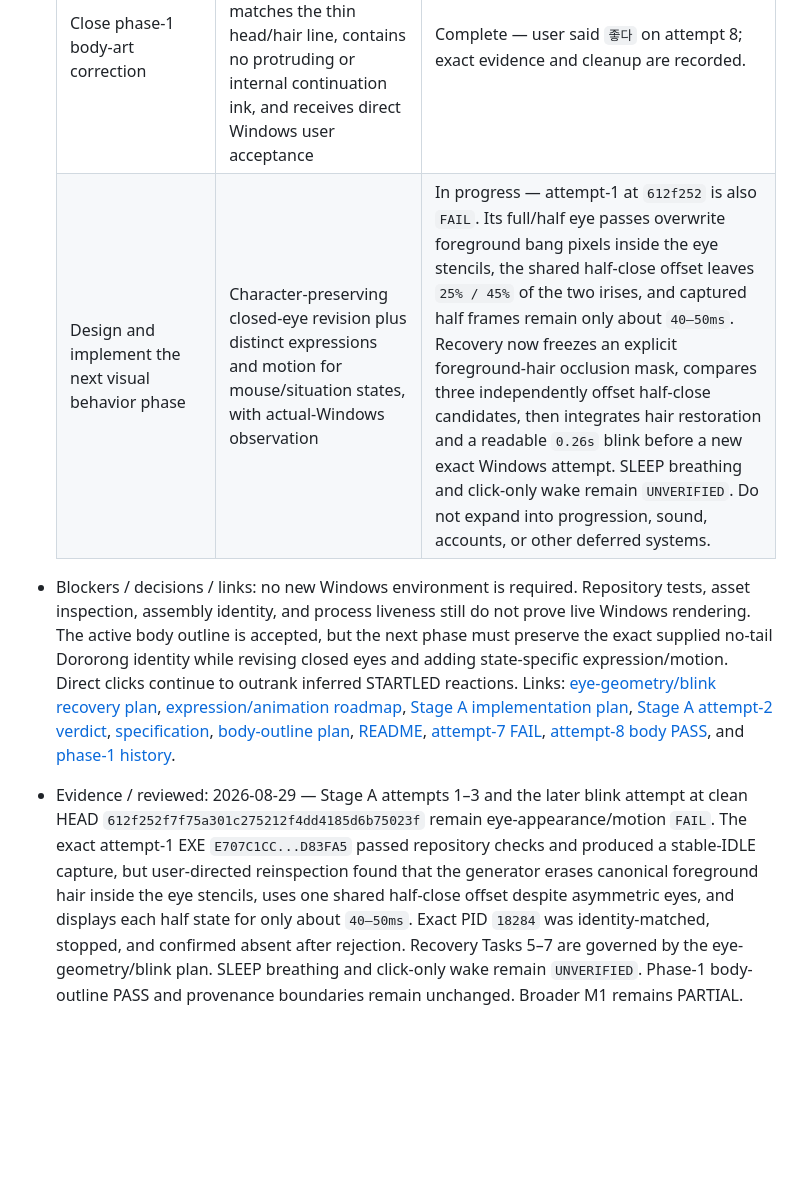
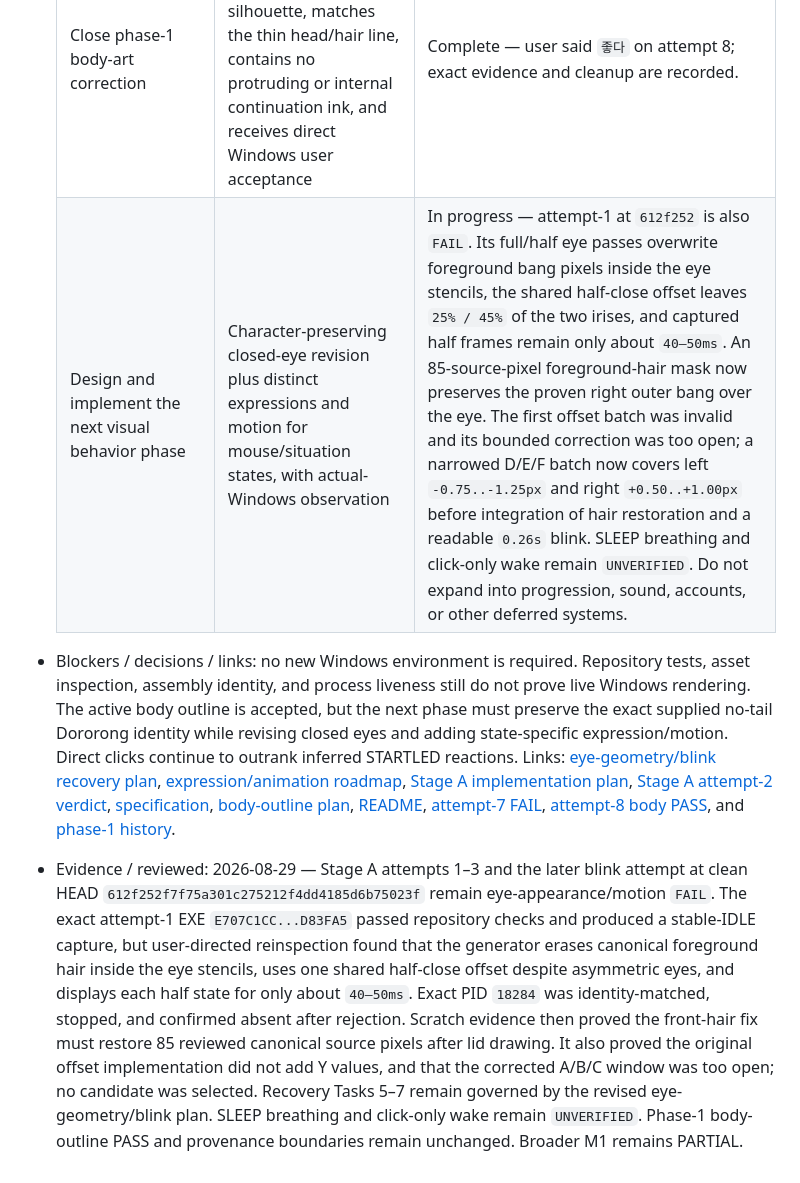
Before and after one commit to JOEWRKS/Doropet, a Markdown page: TASKS.md, the part around the change. Rendered like a GitHub page; blank space fills up the shorter version.

```diff
--- a/TASKS.md
+++ b/TASKS.md
@@ -9,7 +9,7 @@
   | Persist approved M1 design and implementation plan | Current spec and implementation plan inspected; JOENESS contract linked | Complete |
   | Implement and verify M1 | Automated core checks, Release publish, and all actual-Windows acceptance checks in the spec pass | In progress — the replacement E-only artifact uses `W=1.5`, E gain `2.5`, and C gain `0`. Source/native generation, causal thin-outline regression, repository visual inspection, independent review, fresh automation, framework-dependent publish, and attempt-8 actual-Windows body-outline observation pass. Closed-eye expression/motion refinement and remaining interaction/non-interference observations remain UNVERIFIED, so broader M1 is PARTIAL. |
   | Close phase-1 body-art correction | Exact E-only artifact preserves the canonical no-tail silhouette, matches the thin head/hair line, contains no protruding or internal continuation ink, and receives direct Windows user acceptance | Complete — user said `좋다` on attempt 8; exact evidence and cleanup are recorded. |
-  | Design and implement the next visual behavior phase | Character-preserving closed-eye revision plus distinct expressions and motion for mouse/situation states, with actual-Windows observation | In progress — attempt-1 at `612f252` is also `FAIL`. Its full/half eye passes overwrite foreground bang pixels inside the eye stencils, the shared half-close offset leaves `25% / 45%` of the two irises, and captured half frames remain only about `40–50ms`. Recovery now freezes an explicit foreground-hair occlusion mask, compares three independently offset half-close candidates, then integrates hair restoration and a readable `0.26s` blink before a new exact Windows attempt. SLEEP breathing and click-only wake remain `UNVERIFIED`. Do not expand into progression, sound, accounts, or other deferred systems. |
+  | Design and implement the next visual behavior phase | Character-preserving closed-eye revision plus distinct expressions and motion for mouse/situation states, with actual-Windows observation | In progress — attempt-1 at `612f252` is also `FAIL`. Its full/half eye passes overwrite foreground bang pixels inside the eye stencils, the shared half-close offset leaves `25% / 45%` of the two irises, and captured half frames remain only about `40–50ms`. An 85-source-pixel foreground-hair mask now preserves the proven right outer bang over the eye. The first offset batch was invalid and its bounded correction was too open; a narrowed D/E/F batch now covers left `-0.75..-1.25px` and right `+0.50..+1.00px` before integration of hair restoration and a readable `0.26s` blink. SLEEP breathing and click-only wake remain `UNVERIFIED`. Do not expand into progression, sound, accounts, or other deferred systems. |
 
 - Blockers / decisions / links: no new Windows environment is required. Repository tests, asset inspection, assembly identity, and process liveness still do not prove live Windows rendering. The active body outline is accepted, but the next phase must preserve the exact supplied no-tail Dororong identity while revising closed eyes and adding state-specific expression/motion. Direct clicks continue to outrank inferred STARTLED reactions. Links: [eye-geometry/blink recovery plan](docs/plans/2026-08-29-dororong-stage-a-eye-geometry-blink-recovery.md), [expression/animation roadmap](docs/roadmaps/2026-08-28-dororong-m1-expression-animation-roadmap.md), [Stage A implementation plan](docs/plans/2026-08-28-dororong-m1-stage-a-closed-eye-sleep.md), [Stage A attempt-2 verdict](docs/verification/2026-08-29-m1-windows-acceptance-manual-stage-a-attempt-2.md), [specification](docs/specs/2026-08-26-dororong-m1-design.md), [body-outline plan](docs/plans/2026-08-27-dororong-complete-body-ownership-outline.md), [README](README.md), [attempt-7 FAIL](docs/verification/2026-08-28-m1-windows-acceptance-manual-attempt-7.md), [attempt-8 body PASS](docs/verification/2026-08-28-m1-windows-acceptance-manual-attempt-8.md), and [phase-1 history](docs/handoff/2026-08-28-dororong-phase-1-conversation-and-work-history.md).
-- Evidence / reviewed: 2026-08-29 — Stage A attempts 1–3 and the later blink attempt at clean HEAD `612f252f7f75a301c275212f4dd4185d6b75023f` remain eye-appearance/motion `FAIL`. The exact attempt-1 EXE `E707C1CC...D83FA5` passed repository checks and produced a stable-IDLE capture, but user-directed reinspection found that the generator erases canonical foreground hair inside the eye stencils, uses one shared half-close offset despite asymmetric eyes, and displays each half state for only about `40–50ms`. Exact PID `18284` was identity-matched, stopped, and confirmed absent after rejection. Recovery Tasks 5–7 are governed by the eye-geometry/blink plan. SLEEP breathing and click-only wake remain `UNVERIFIED`. Phase-1 body-outline PASS and provenance boundaries remain unchanged. Broader M1 remains PARTIAL.
+- Evidence / reviewed: 2026-08-29 — Stage A attempts 1–3 and the later blink attempt at clean HEAD `612f252f7f75a301c275212f4dd4185d6b75023f` remain eye-appearance/motion `FAIL`. The exact attempt-1 EXE `E707C1CC...D83FA5` passed repository checks and produced a stable-IDLE capture, but user-directed reinspection found that the generator erases canonical foreground hair inside the eye stencils, uses one shared half-close offset despite asymmetric eyes, and displays each half state for only about `40–50ms`. Exact PID `18284` was identity-matched, stopped, and confirmed absent after rejection. Scratch evidence then proved the front-hair fix must restore 85 reviewed canonical source pixels after lid drawing. It also proved the original offset implementation did not add Y values, and that the corrected A/B/C window was too open; no candidate was selected. Recovery Tasks 5–7 remain governed by the revised eye-geometry/blink plan. SLEEP breathing and click-only wake remain `UNVERIFIED`. Phase-1 body-outline PASS and provenance boundaries remain unchanged. Broader M1 remains PARTIAL.
```
Also changed, not shown: docs/plans/2026-08-29-dororong-stage-a-eye-geometry-blink-recovery.md (+9 -7 lines).
